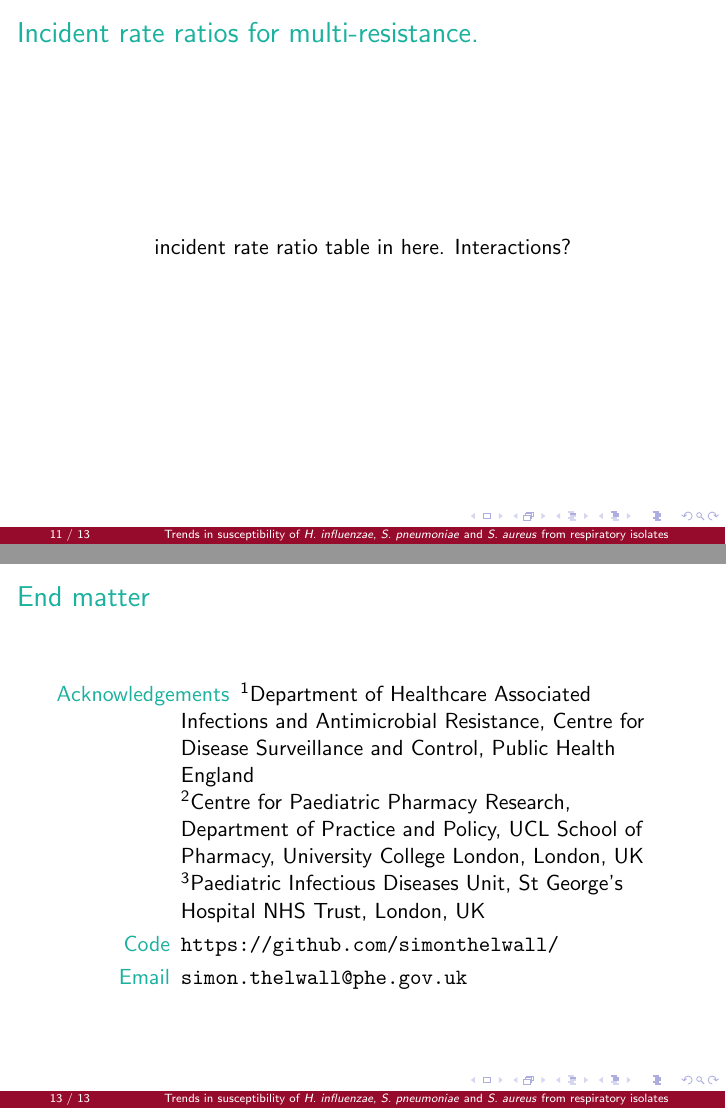
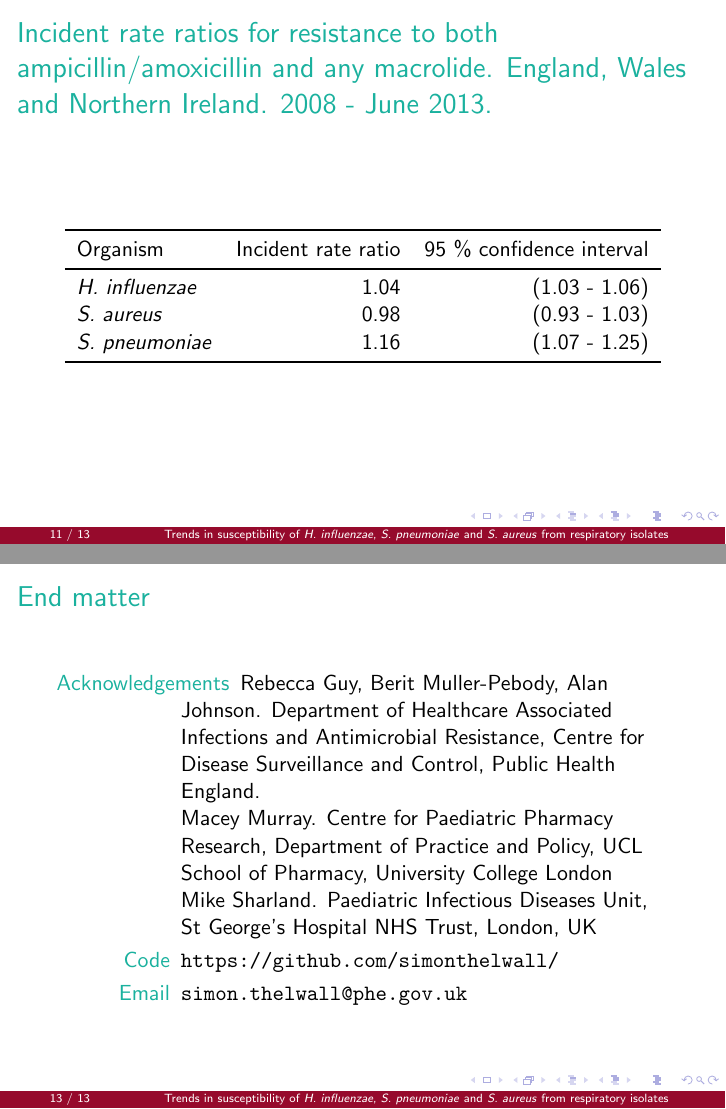
Before and after one commit to julianflowers/fes2014, LaTeX slides (fes2014.tex): pages 21 and 25 of 25, joined at a grey line. Compiled offline with pdfLaTeX.

Commit message:
Update fes2014.tex
Update title page and fix some slide headings.

```diff
--- a/fes2014.tex
+++ b/fes2014.tex
@@ -23,8 +23,11 @@
 %	(title)
 	{\parbox[t]{\linewidth}{\raggedright\usebeamerfont{title}\usebeamercolor[fg]{title}\Large\inserttitle}};
 \node[anchor=west]
-	at ([yshift=25pt]current page.south west) (author)
+	at ([yshift=50pt]current page.south west) (author)
 	{\parbox[t]{\linewidth}{\raggedright\usebeamerfont{title}\usebeamercolor[fg]{title}\normalsize\insertauthor}};
+\node[anchor=west]
+	at ([yshift=25pt]current page.south west) (date)
+	{\parbox[t]{\linewidth}{\raggedright\usebeamerfont{title}\usebeamercolor[fg]{title}\normalsize\insertdate\\Field Epidemiology Scientific Meeting}};
 \node[anchor=south west]
   at ([yshift=90pt]current page.west) (logo)
   {\parbox[t]{.19\paperwidth}{\raggedleft%
@@ -86,15 +82,5 @@ Rebecca Guy\inst{1}
 
-\institute[Public Health England] % (optional, but mostly needed)
-{
-  \inst{1}%
-  Department of Healthcare Associated Infections and Antimicrobial Resistance, Centre for Disease Surveillance and Control, Public Health England
-  \\
-  \inst{2}%
-  Centre for Paediatric Pharmacy Research, Department of Practice and Policy, UCL School of Pharmacy, University College London, London, UK
-  \\
-  \inst{3}%
-  Paediatric Infectious Diseases Unit, St George's Hospital NHS Trust, London, UK
-}
+
 \date{03 March 2014}
 
 %-----------------------------------------------------------
@@ -174,12 +160,12 @@ Where multiple sensitivities reported, resistant result took precendence.
 \end{itemize}
 \end{frame}
 
-\begin{frame}{Results - age structure}
+\begin{frame}{Results - Age structure of patients providing respiratory isolates, by organism. England, Wales and Northern Ireland. 2008 - June 2013}
 \begin{figure}
 \includegraphics[width = \textwidth]{age_fig}
 %\caption{Age structure for patients providing respiratory isolates, by organism. England, Wales and Northern Ireland. 2008 - June 2013.}
 \end{figure}
 \end{frame}
 
-\begin{frame}{Results - Trend in number of isolates}
+\begin{frame}{Results - Trend in number of respiratory isolates, by organism. England, Wales and Northern Ireland. 2008 - June 2013}
 \begin{figure}
@@ -187,3 +176,4 @@ Where multiple sensitivities reported, resistant result took precendence.
 \end{figure}
 \end{frame}
 
+\begin{frame}{Results - Trend in proportion of respiratory isolates tested, by organism. England, Wales and Northern Ireland. 2008 - June 2013}
@@ -193,3 +182,4 @@ Where multiple sensitivities reported, resistant result took precendence.
 \end{figure}
 \end{frame}
 
+\begin{frame}{Results - Trend in resistance of respiratory isolates tested, by organism. England, Wales and Northern Ireland. 2008 - June 2013}
@@ -199,7 +188,7 @@ Where multiple sensitivities reported, resistant result took precendence.
 \end{figure}
 \end{frame}
 
-\begin{frame}{Results - Incident rate ratios for annual change in susceptibility}
+\begin{frame}{Results - Incident rate ratios for annual change in susceptibility. England, Wales and Northern Ireland. 2008 - June 2013}
 % The following is an enormous mess but gets the job done.
 \begin{table}
    \centering
@@ -229,14 +218,25 @@ Antibiotic & \shortstack{Age \\group} & \textit{H. influenzae} & \textit{S. aure
    \end{table}
 \end{frame}
 
-\begin{frame}{Trend in resistance to both ampicillin/amoxicillin and a macrolide}
+\begin{frame}{Trend in resistance to both ampicillin/amoxicillin and any macrolide. England, Wales and Northern Ireland. 2008 - June 2013}
 \begin{figure}
 \includegraphics[width = \textwidth]{trend_multi}
 \end{figure}
 \end{frame}
 
-\begin{frame}{Incident rate ratios for multi-resistance.}
-\begin{figure}
-incident rate ratio table in here. Interactions?
-\end{figure}
+\begin{frame}{Incident rate ratios for resistance to both ampicillin/amoxicillin and any macrolide. England, Wales and Northern Ireland. 2008 - June 2013.}
+% latex table generated in R 3.0.2 by xtable 1.7-1 package
+% Mon Feb 17 15:49:47 2014
+\begin{table}[ht]
+\centering
+\begin{tabular}{lrr}
+  \toprule
+Organism & Incident rate ratio & 95 \% confidence interval \\
+  \midrule
+\textit{H. influenzae} & 1.04 & (1.03 - 1.06) \\
+  \textit{S. aureus} & 0.98 & (0.93 - 1.03) \\
+  \textit{S. pneumoniae} & 1.16 & (1.07 - 1.25) \\
+   \bottomrule
+\end{tabular}
+\end{table}
 \end{frame}
@@ -252,7 +253,12 @@ incident rate ratio table in here. Interactions?
 
 \begin{frame}{End matter}
 \begin{description}
-\item[Acknowledgements]\insertinstitute
+\item[Acknowledgements]Rebecca Guy, Berit Muller-Pebody, Alan Johnson.
+Department of Healthcare Associated Infections and Antimicrobial Resistance, Centre for Disease Surveillance and Control, Public Health England.
+
+Macey Murray. Centre for Paediatric Pharmacy Research, Department of Practice and Policy, UCL School of Pharmacy, University College London
+
+Mike Sharland. Paediatric Infectious Diseases Unit, St George's Hospital NHS Trust, London, UK
 \item[Code] \url{https://github.com/simonthelwall/}
 \item[Email] \href{mailto:simon.thelwall@phe.gov.uk}{\nolinkurl{simon.thelwall@phe.gov.uk} }
 \end{description}
```
Also changed, not shown: fes2014.tex (35 more changed lines).
